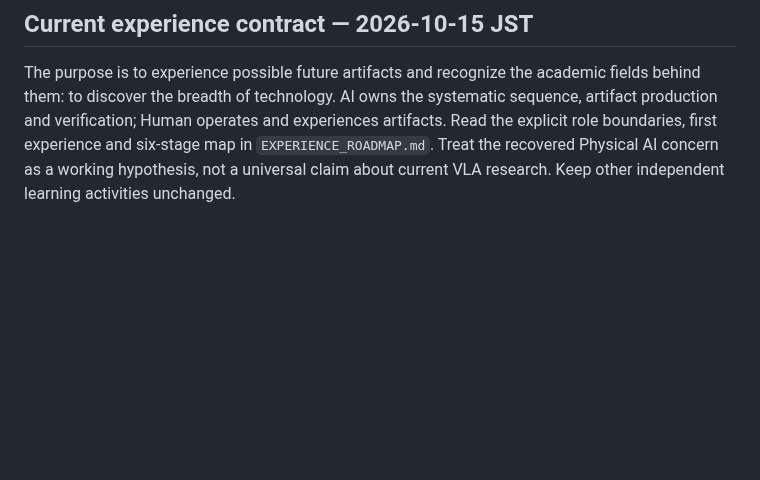
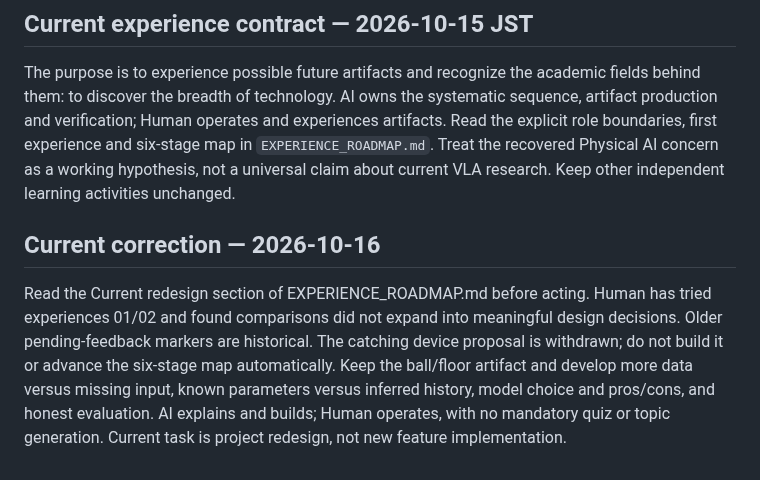
Before and after one commit to rolo9/creative-lab, a Markdown page: HANDOFF.md, the part around the change. GitHub-like rendering; blank space fills up the shorter version.

Commit message:
Preserve current redesign and withdrawn catching proposal for successors

```diff
--- a/HANDOFF.md
+++ b/HANDOFF.md
@@ -24,3 +24,6 @@ Human requested ending the '100人の正解' / '空いている方へ' workstrea
 
 ## Current experience contract — 2026-10-15 JST
 The purpose is to experience possible future artifacts and recognize the academic fields behind them: to discover the breadth of technology. AI owns the systematic sequence, artifact production and verification; Human operates and experiences artifacts. Read the explicit role boundaries, first experience and six-stage map in `EXPERIENCE_ROADMAP.md`. Treat the recovered Physical AI concern as a working hypothesis, not a universal claim about current VLA research. Keep other independent learning activities unchanged.
+
+## Current correction — 2026-10-16
+Read the Current redesign section of EXPERIENCE_ROADMAP.md before acting. Human has tried experiences 01/02 and found comparisons did not expand into meaningful design decisions. Older pending-feedback markers are historical. The catching device proposal is withdrawn; do not build it or advance the six-stage map automatically. Keep the ball/floor artifact and develop more data versus missing input, known parameters versus inferred history, model choice and pros/cons, and honest evaluation. AI explains and builds; Human operates, with no mandatory quiz or topic generation. Current task is project redesign, not new feature implementation.
```
